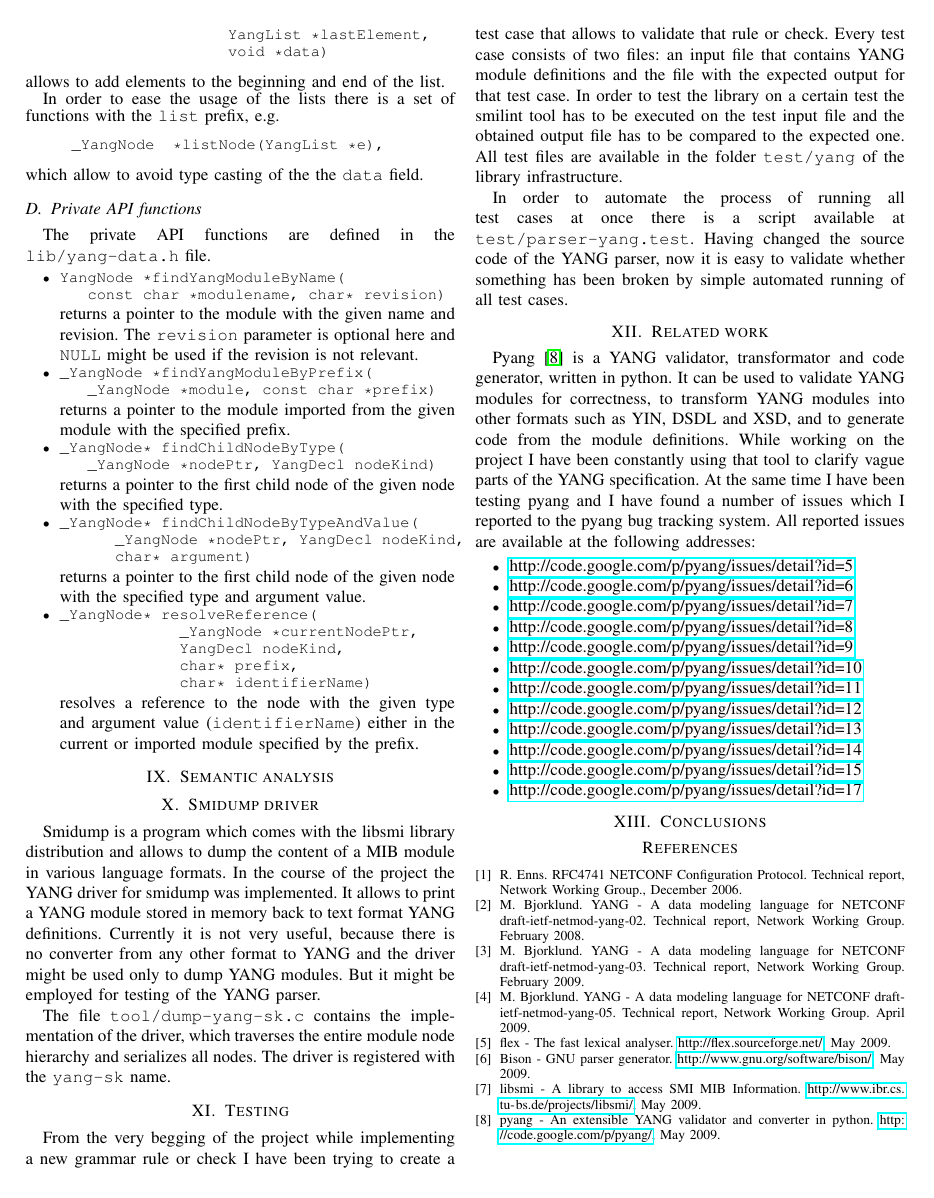
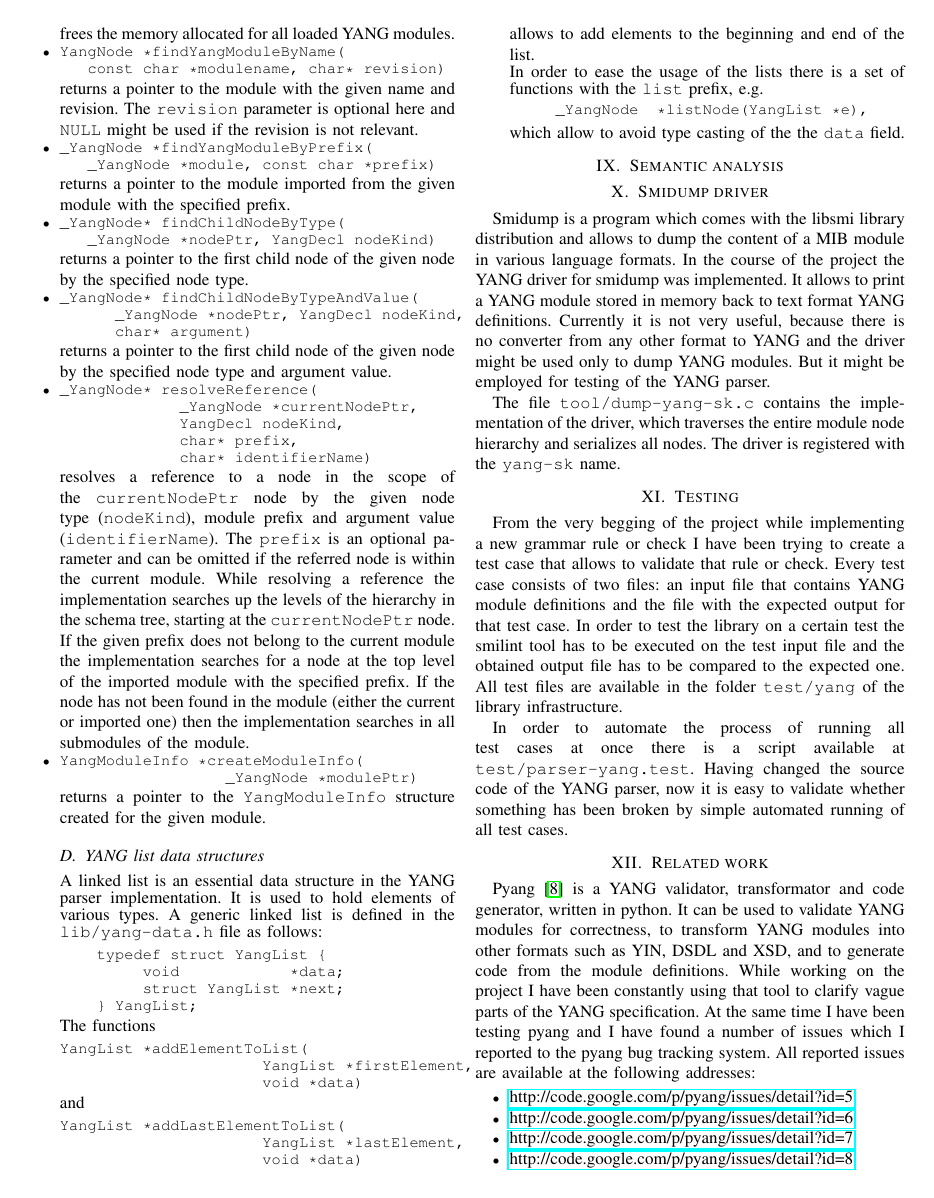
Before and after one commit to pan0007/libsmi, a LaTeX paper (doc/report/yang-report.tex): page 6 of 6 before the commit and page 6 of 7 after it. Compiled offline with pdfLaTeX.

Commit message:
Added comments

```diff
--- a/doc/report/yang-report.tex
+++ b/doc/report/yang-report.tex
@@ -381,3 +406,68 @@ While loading imported modules (submodules) there is a validation that allows to
+\normalsize
+frees the memory allocated for all loaded YANG modules.
+
+\item
+\small
+\begin{verbatim}
+YangNode *findYangModuleByName(
+   const char *modulename, char* revision)
+\end{verbatim}
+\normalsize
+returns a pointer to the module with the given name and revision.
+The \texttt{revision} parameter is optional here and \texttt{NULL} might be used if the revision is not relevant.
+
+\item
+\small
+\begin{verbatim}
+_YangNode *findYangModuleByPrefix(
+   _YangNode *module, const char *prefix)
+\end{verbatim}
+\normalsize
+returns a pointer to the module imported from the given module with the specified prefix.
+
+\item
+\small
+\begin{verbatim}
+_YangNode* findChildNodeByType(
+   _YangNode *nodePtr, YangDecl nodeKind)
+\end{verbatim}
+\normalsize
+returns a pointer to the first child node of the given node by the specified node type.
+
+\item
+\small
+\begin{verbatim}
+_YangNode* findChildNodeByTypeAndValue(
+      _YangNode *nodePtr, YangDecl nodeKind,
+      char* argument)
+\end{verbatim}
+\normalsize
+returns a pointer to the first child node of the given node by the specified node type and argument value.
+
+\item
+\small
+\begin{verbatim}
+_YangNode* resolveReference(
+             _YangNode *currentNodePtr,
+             YangDecl nodeKind,
+             char* prefix,
+             char* identifierName)
+\end{verbatim}
+\normalsize
+resolves a reference to a node in the scope of the \texttt{currentNodePtr} node by the given node type (\texttt{nodeKind}),
+module prefix and argument value (\texttt{identifierName}). The \texttt{prefix} is an optional parameter and can be omitted if the referred node is within the current module.
+While resolving a reference the implementation searches up the levels of the hierarchy in the schema tree, starting at
+the \texttt{currentNodePtr} node. If the given prefix does not belong to the current module the implementation searches for a node at the top level of the imported module with the specified prefix.
+If the node has not been found in the module (either the current or imported one) then the implementation searches in all submodules of the module.
+
+\item
+\small
+\begin{verbatim}
+YangModuleInfo *createModuleInfo(
+                  _YangNode *modulePtr)
+\end{verbatim}
+\normalsize
+returns a pointer to the \texttt{YangModuleInfo} structure created for the given module.
 
 \subsection{YANG list data structures}
 A linked list is an essential data structure in the YANG parser implementation. It is used to hold elements of various types. A generic linked list is defined in the \texttt{lib/yang-data.h} file as follows:
@@ -415,60 +505,6 @@ In order to ease the usage of the lists there is a set of functions with the \te
 \end{verbatim}
 \normalsize
 which allow to avoid type casting of the the \texttt{data} field.
-
-\subsection{Private API functions}
-The private API functions are defined in the \texttt{lib/yang-data.h} file.
-\begin{itemize}
-\item
-\small
-\begin{verbatim}
-YangNode *findYangModuleByName(
-   const char *modulename, char* revision)
-\end{verbatim}
-\normalsize
-returns a pointer to the module with the given name and revision.
-The \texttt{revision} parameter is optional here and \texttt{NULL} might be used if the revision is not relevant.
-
-\item
-\small
-\begin{verbatim}
-_YangNode *findYangModuleByPrefix(
-   _YangNode *module, const char *prefix)
-\end{verbatim}
-\normalsize
-returns a pointer to the module imported from the given module with the specified prefix.
-
-\item
-\small
-\begin{verbatim}
-_YangNode* findChildNodeByType(
-   _YangNode *nodePtr, YangDecl nodeKind)
-\end{verbatim}
-\normalsize
-returns a pointer to the first child node of the given node with the specified type.
-
-\item
-\small
-\begin{verbatim}
-_YangNode* findChildNodeByTypeAndValue(
-      _YangNode *nodePtr, YangDecl nodeKind,
-      char* argument)
-\end{verbatim}
-\normalsize
-returns a pointer to the first child node of the given node with the specified type and argument value.
-
-\item
-\small
-\begin{verbatim}
-_YangNode* resolveReference(
-             _YangNode *currentNodePtr,
-             YangDecl nodeKind,
-             char* prefix,
-             char* identifierName)
-\end{verbatim}
-\normalsize
-resolves a reference to the node with the given type and argument value (\texttt{identifierName}) either in the current or imported module specified by the prefix.
-
 
 \end{itemize}
 \section{Semantic analysis}
```
Also changed, not shown: doc/report/yang-report.tex (35 more changed lines), 2 other files.
